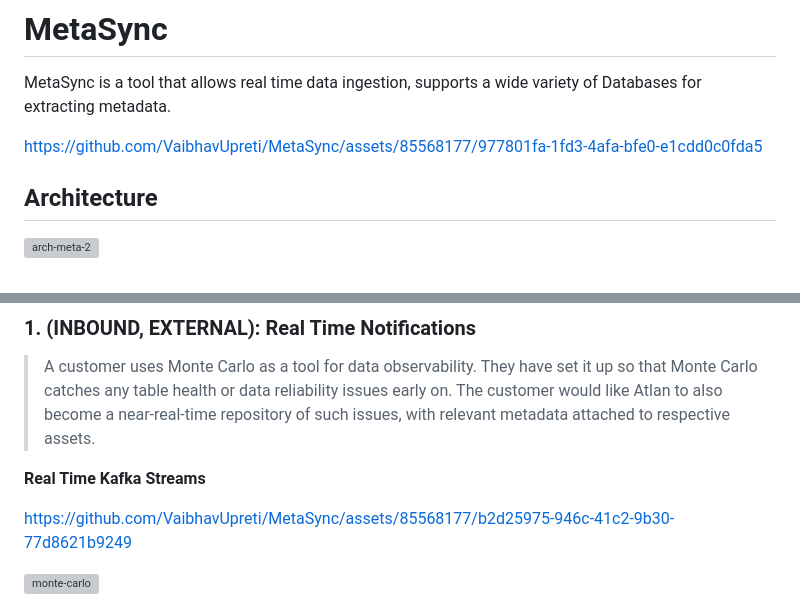
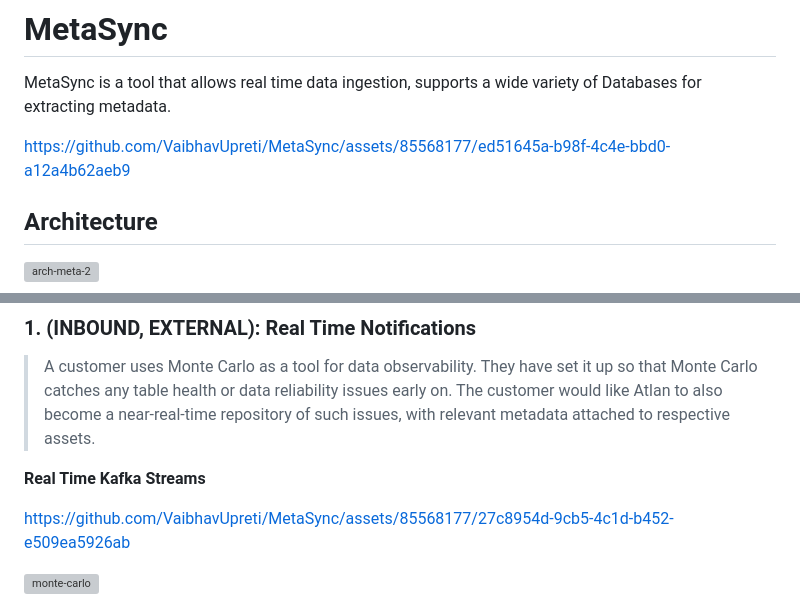
Before and after one commit to VaibhavUpreti/MetaSync, a Markdown page: README.md, 2 parts joined by grey strips. GitHub-like rendering; grey boxes are pictures that could not be loaded.

```diff
--- a/README.md
+++ b/README.md
@@ -2,7 +2,9 @@
 
 MetaSync is a tool that allows real time data ingestion, supports a wide variety of Databases for extracting metadata.
 
-https://github.com/VaibhavUpreti/MetaSync/assets/85568177/977801fa-1fd3-4afa-bfe0-e1cdd0c0fda5
+
+https://github.com/VaibhavUpreti/MetaSync/assets/85568177/ed51645a-b98f-4c4e-bbd0-a12a4b62aeb9
+
 
 ## Architecture
 
@@ -26,7 +28,8 @@ Metasync, a real-time data synchronization system, comes with its own set of bes
 
 **Real Time Kafka Streams**
 
-https://github.com/VaibhavUpreti/MetaSync/assets/85568177/b2d25975-946c-41c2-9b30-77d8621b9249
+https://github.com/VaibhavUpreti/MetaSync/assets/85568177/27c8954d-9cb5-4c1d-b452-e509ea5926ab
+
 
 ![monte-carlo](./app/static/monte-carlo.png)
 
```
